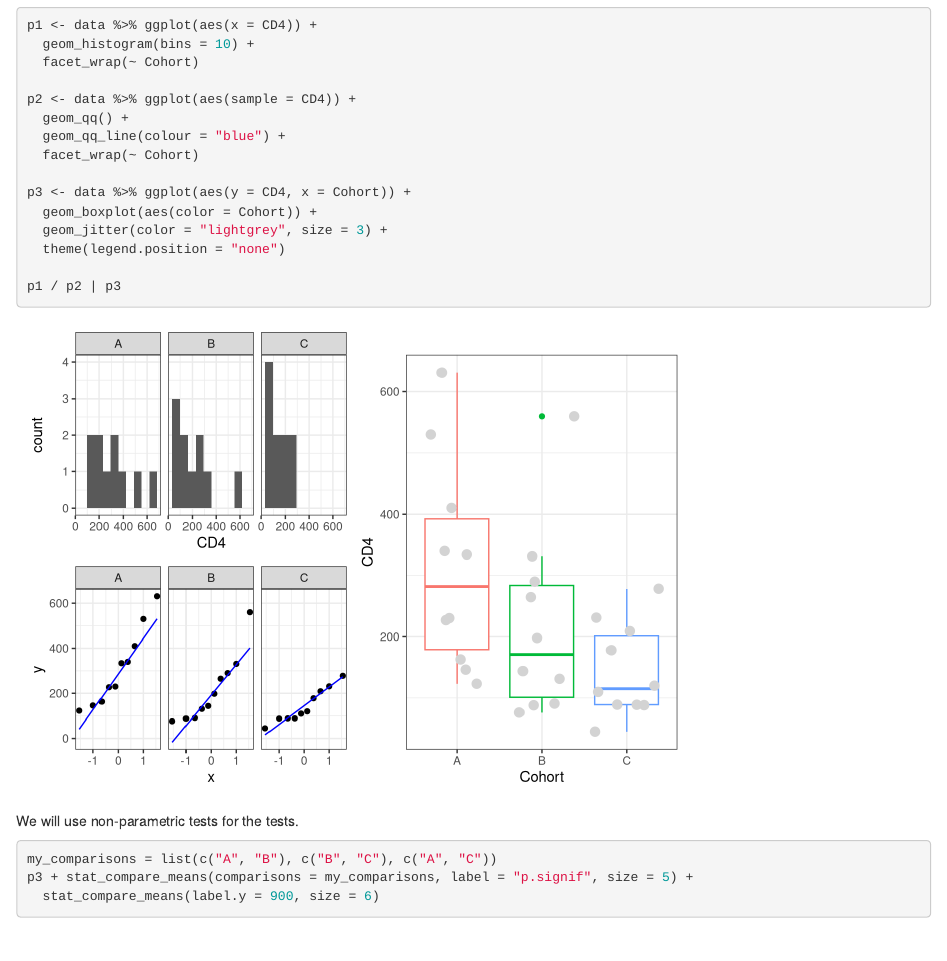
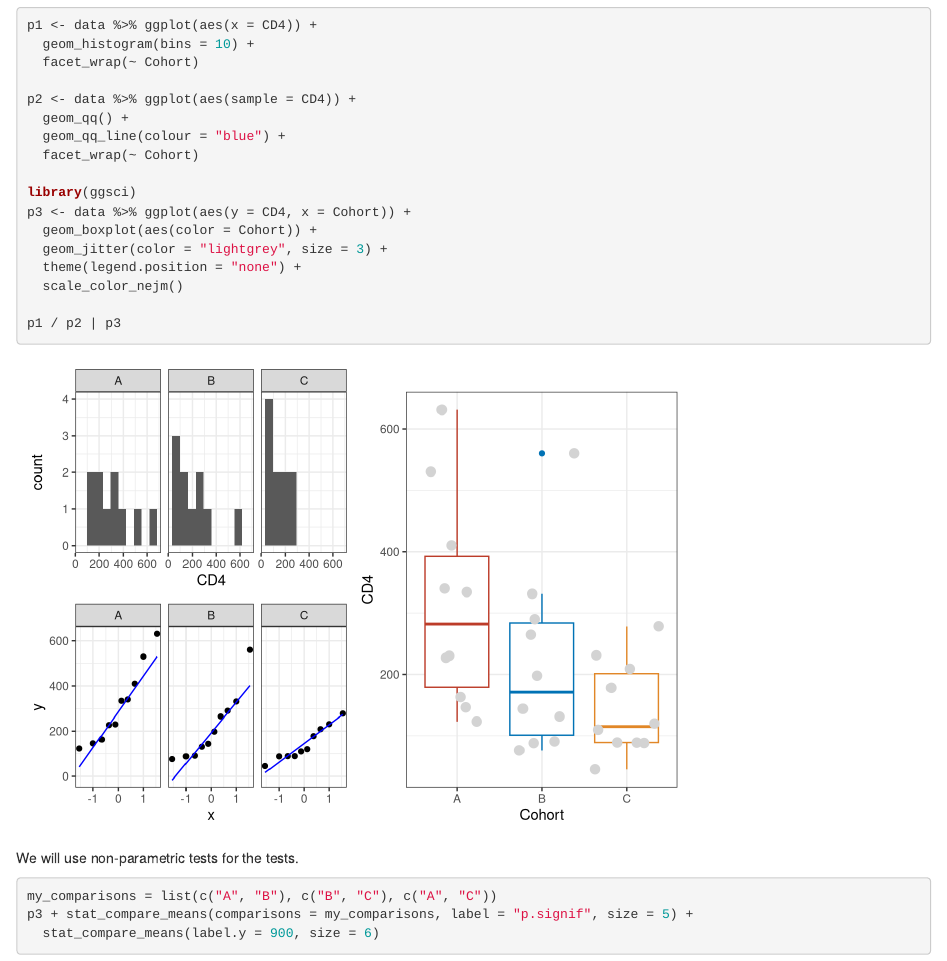
Before and after one commit to ViralSeq/data_analysis_and_visualization_using_R, an R Markdown document (week9/week9.Rmd): the page in a window 1100 px wide, from 11400 px down. Rendered offline with R 4.5, knitr and Pandoc, with nearby package versions; code that draws random numbers runs with fixed seeds of ours; some code elsewhere in the file could not run offline; the gapminder table comes from the copy in Python's plotly package.

Commit message:
Update week9.Rmd

````diff
--- a/week9/week9.Rmd
+++ b/week9/week9.Rmd
@@ -373,10 +373,12 @@ p2 <- data %>% ggplot(aes(sample = CD4)) +
   geom_qq_line(colour = "blue") +
   facet_wrap(~ Cohort)
 
+library(ggsci)
 p3 <- data %>% ggplot(aes(y = CD4, x = Cohort)) +
   geom_boxplot(aes(color = Cohort)) +
   geom_jitter(color = "lightgrey", size = 3) +
-  theme(legend.position = "none")
+  theme(legend.position = "none") +
+  scale_color_nejm()
 
 p1 / p2 | p3
 ```
````
